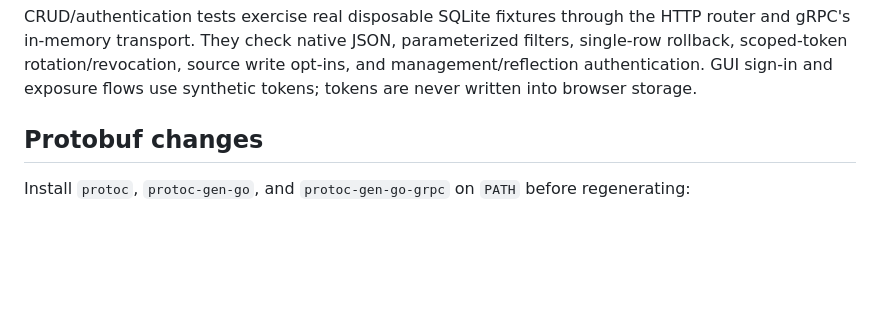
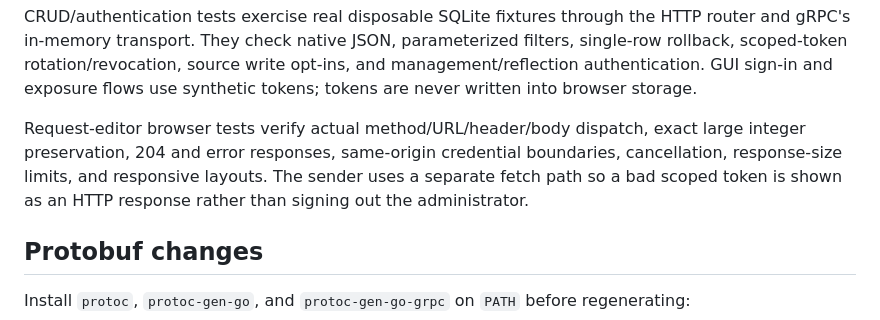
Before and after one commit to mbianchidev/sql-not-so-lite, a Markdown page: docs/development.md, the part around the change. GitHub-like rendering; blank space fills up the shorter version.

```diff
--- a/docs/development.md
+++ b/docs/development.md
@@ -59,6 +59,8 @@ Use focused Go package tests while iterating, and run the relevant build before
 Browser tests serve the production build on port 4178, intercept every API request with synthetic fixtures, and block Monaco's former CDN. Build first; the tests do not use the running daemon or application databases. Linux may need `npx playwright install --with-deps chromium` to install browser system libraries. CI runs these workflows in the web job and retains failure traces for three days.
 
 CRUD/authentication tests exercise real disposable SQLite fixtures through the HTTP router and gRPC's in-memory transport. They check native JSON, parameterized filters, single-row rollback, scoped-token rotation/revocation, source write opt-ins, and management/reflection authentication. GUI sign-in and exposure flows use synthetic tokens; tokens are never written into browser storage.
+
+Request-editor browser tests verify actual method/URL/header/body dispatch, exact large integer preservation, 204 and error responses, same-origin credential boundaries, cancellation, response-size limits, and responsive layouts. The sender uses a separate fetch path so a bad scoped token is shown as an HTTP response rather than signing out the administrator.
 
 ## Protobuf changes
 
```
Also changed, not shown: docs/crud.md (+18 -0 lines), docs/usage.md (+2 -0 lines), docs/images/api-request-editor.png (added), 6 other files.
